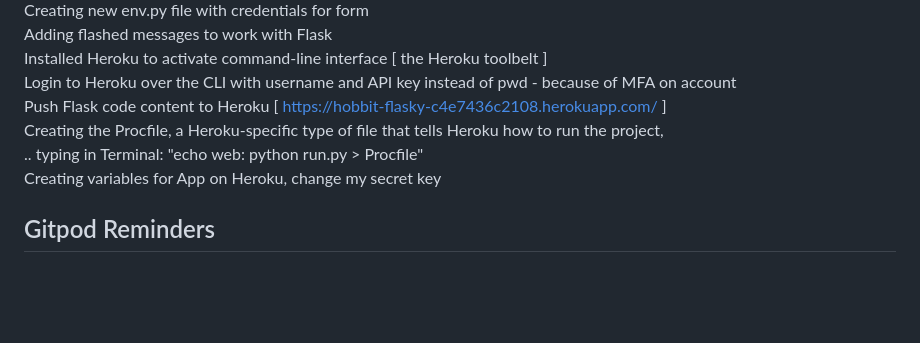
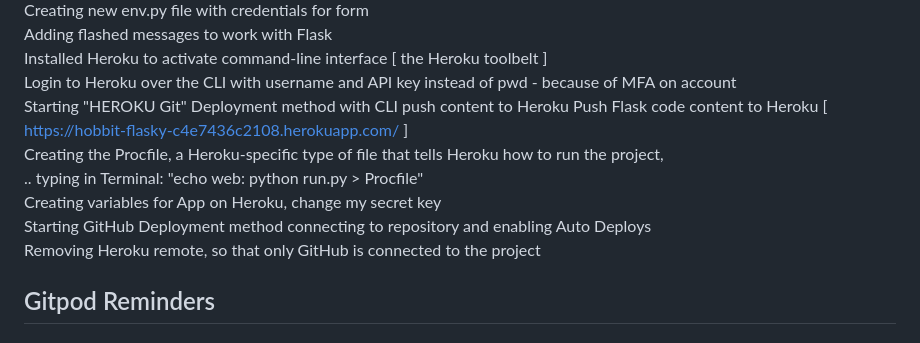
Before and after one commit to Silver25/hobbit-flask, a Markdown page: README.md, the part around the change. Rendered like a GitHub page; blank space fills up the shorter version.

Commit message:
Readme changes and push to GitHub

```diff
--- a/README.md
+++ b/README.md
@@ -40,10 +40,13 @@ Creating new env.py file with credentials for form
 Adding flashed messages to work with Flask
 Installed Heroku to activate command-line interface [ the Heroku toolbelt ]
 Login to Heroku over the CLI with username and API key instead of pwd - because of MFA on account
+Starting "HEROKU Git" Deployment method with CLI push content to Heroku
 Push Flask code content to Heroku [ https://hobbit-flasky-c4e7436c2108.herokuapp.com/ ]
 Creating the Procfile, a Heroku-specific type of file that tells Heroku how to run the project,
 .. typing in Terminal: "echo web: python run.py > Procfile"
 Creating variables for App on Heroku, change my secret key
+Starting GitHub Deployment method connecting to repository and enabling Auto Deploys
+Removing Heroku remote, so that only GitHub is connected to the project
 
 
 
```
